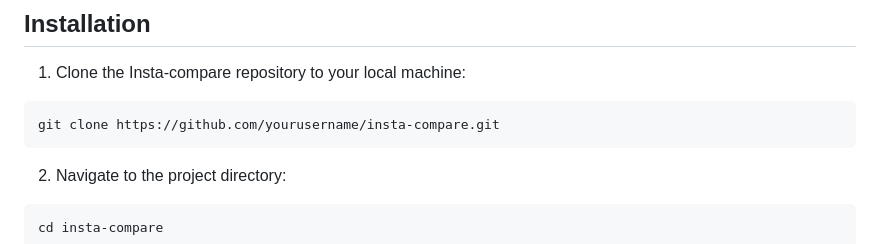
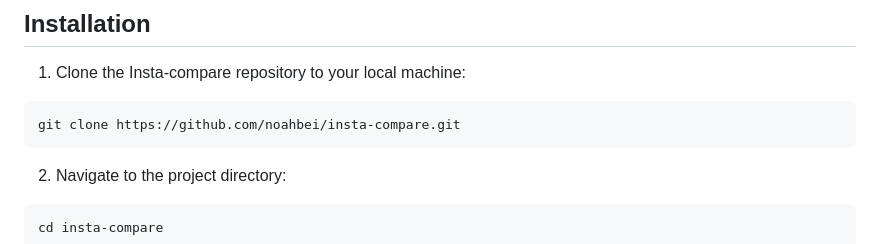
Before and after one commit to noahbei/instagram-scraping, a Markdown page: README.md, the part around the change. Drawn GitHub-style.

````diff
--- a/README.md
+++ b/README.md
@@ -21,7 +21,7 @@ Before using Insta-compare, ensure you have the following prerequisites installe
 1. Clone the Insta-compare repository to your local machine:
 
 ```bash
-git clone https://github.com/yourusername/insta-compare.git
+git clone https://github.com/noahbei/insta-compare.git
 ```
 2. Navigate to the project directory:
 
````
